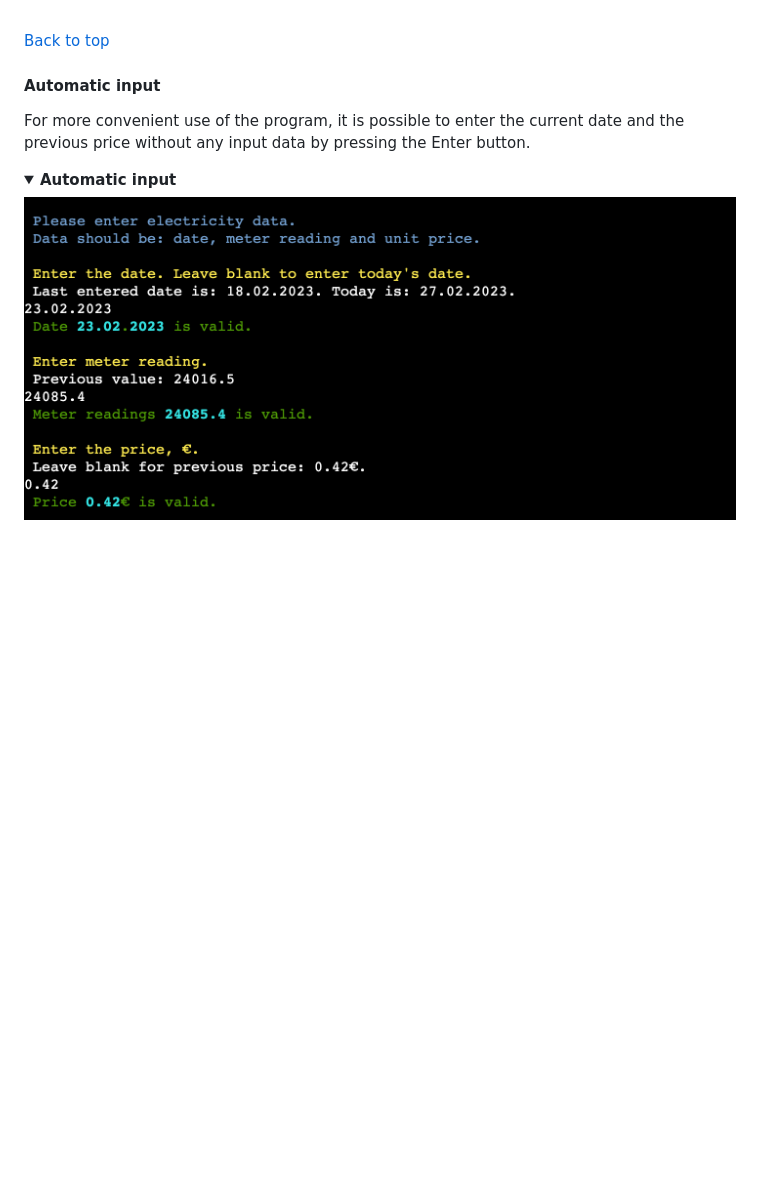
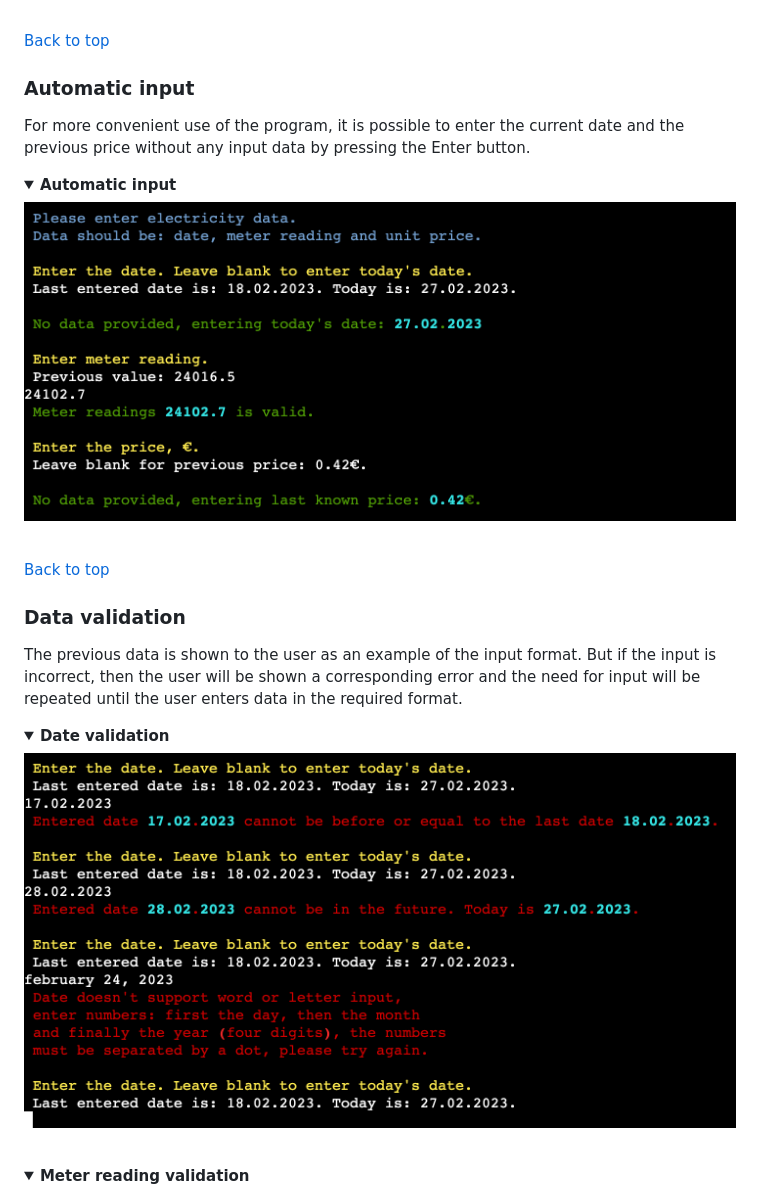
Before and after one commit to Sergii-Kostanets/codeinstitute-utilities, a Markdown page: README.md, the part around the change printed below. Rendered like a GitHub page; pictures changed too: readme/images/automatic-input.png (added), readme/images/validation-date.png (added); folded sections open; blank space fills up the shorter version.

```diff
--- a/README.md
+++ b/README.md
@@ -148,9 +148,23 @@ The add row to worksheet let's the user add new bill to the table. The user gets
 
 [Back to top](<#contents>)
 
-#### Automatic input
+### Automatic input
 For more convenient use of the program, it is possible to enter the current date and the previous price without any input data by pressing the Enter button.
 
 <details><summary><b>Automatic input</b></summary>
 
-![Add one row](readme/images/add-one-row.png)
+![Automatic input](readme/images/automatic-input.png)
+</details><br/>
+
+[Back to top](<#contents>)
+
+### Data validation
+The previous data is shown to the user as an example of the input format. But if the input is incorrect, then the user will be shown a corresponding error and the need for input will be repeated until the user enters data in the required format.
+
+<details><summary><b>Date validation</b></summary>
+
+![Date validation](readme/images/validation-date.png)
+</details><br/>
+
+<details><summary><b>Meter reading validation</b></summary>
+
```
Also changed, not shown: other parts of README.md (+21 -15 lines), readme/images/validation-meter-reading.png (added), readme/images/validation-price.png (added), 1 other file.
